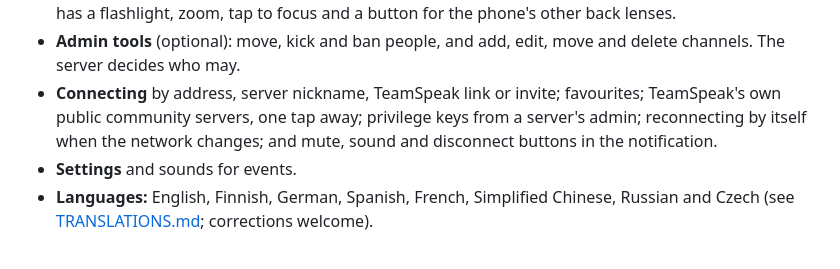
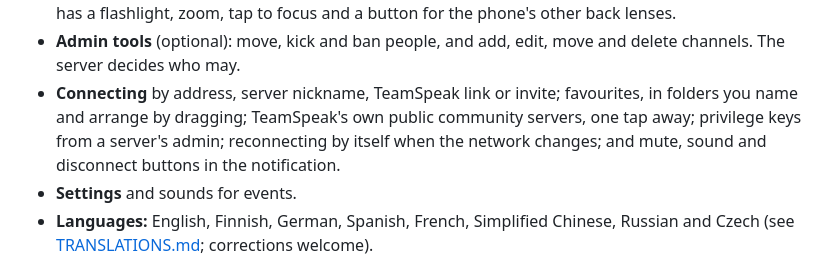
Before and after one commit to KorppuJauho/pocketts, a Markdown page: README.md, the part around the change. Drawn GitHub-style.

Commit message:
Favourites in folders: credits, README, the store text and the screenshot
Co-Authored-By: Claude Fable 5.2 <noreply@anthropic.com>

```diff
--- a/README.md
+++ b/README.md
@@ -20,9 +20,9 @@ to join.
   button for the phone's other back lenses.
 - **Admin tools** (optional): move, kick and ban people, and add, edit, move and delete channels. The server decides
   who may.
-- **Connecting** by address, server nickname, TeamSpeak link or invite; favourites; TeamSpeak's own public community
-  servers, one tap away; privilege keys from a server's admin; reconnecting by itself when the network changes; and
-  mute, sound and disconnect buttons in the notification.
+- **Connecting** by address, server nickname, TeamSpeak link or invite; favourites, in folders you name and arrange
+  by dragging; TeamSpeak's own public community servers, one tap away; privilege keys from a server's admin;
+  reconnecting by itself when the network changes; and mute, sound and disconnect buttons in the notification.
 - **Settings** and sounds for events.
 - **Languages:** English, Finnish, German, Spanish, French, Simplified Chinese, Russian and Czech (see
   [TRANSLATIONS.md](TRANSLATIONS.md); corrections welcome).
```
Also changed, not shown: CREDITS.md (+3 -0 lines), docs/play/listing.md (+1 -1 lines), docs/screenshots/connect.png, 1 other file.
